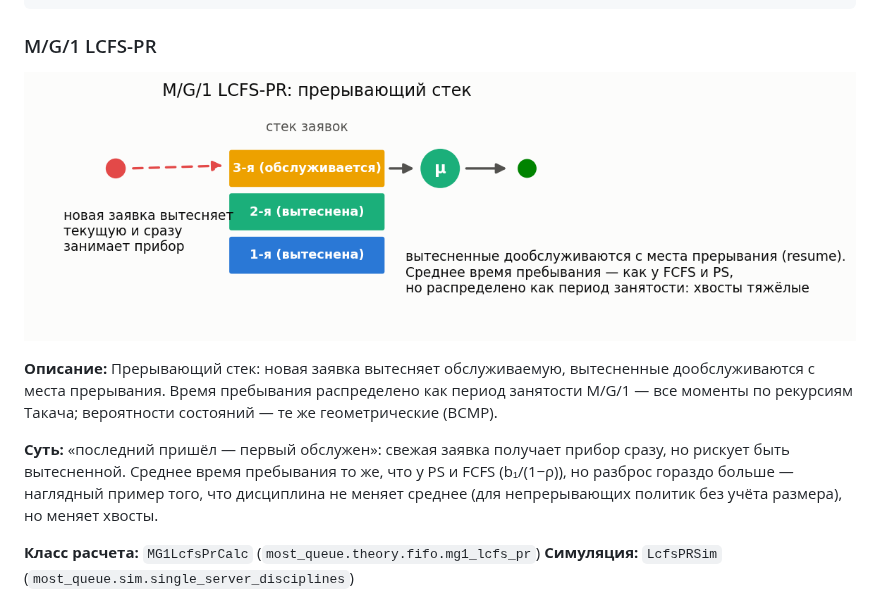
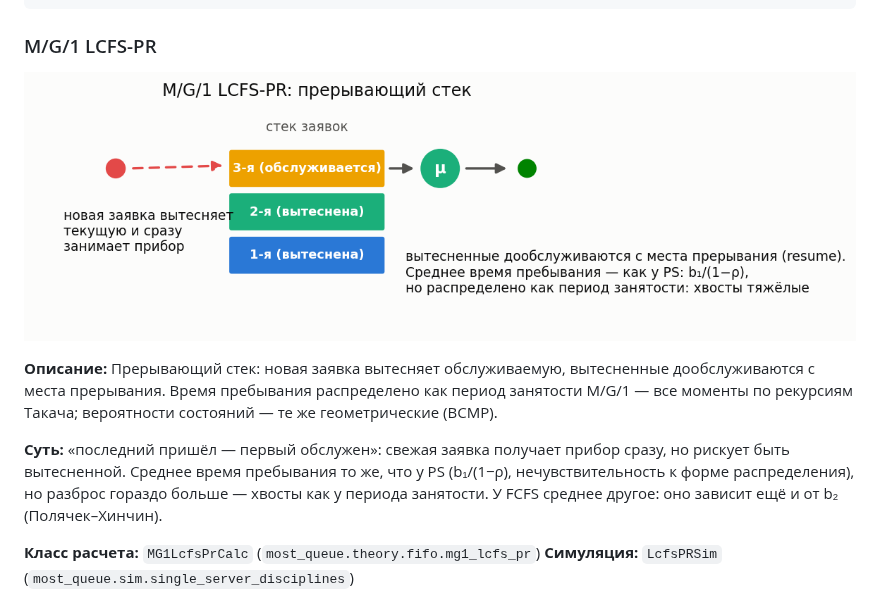
Before and after one commit to xabarov/most-queue, a Markdown page: docs/models.md, the part around the change. GitHub-like rendering; pictures changed too: docs/figures/lcfs_pr.png.

```diff
--- a/docs/models.md
+++ b/docs/models.md
@@ -305,9 +305,9 @@ t_x = calc.get_conditional_sojourn_mean(2.0)  # x/(1-rho)
 **Описание:** Прерывающий стек: новая заявка вытесняет обслуживаемую, вытесненные дообслуживаются с места прерывания. Время пребывания распределено как период занятости M/G/1 — все моменты по рекурсиям Такача; вероятности состояний — те же геометрические (BCMP).
 
 **Суть:** «последний пришёл — первый обслужен»: свежая заявка получает прибор сразу,
-но рискует быть вытесненной. Среднее время пребывания то же, что у PS и FCFS
-(b₁/(1−ρ)), но разброс гораздо больше — наглядный пример того, что дисциплина
-не меняет среднее (для непрерывающих политик без учёта размера), но меняет хвосты.
+но рискует быть вытесненной. Среднее время пребывания то же, что у PS (b₁/(1−ρ),
+нечувствительность к форме распределения), но разброс гораздо больше — хвосты как у
+периода занятости. У FCFS среднее другое: оно зависит ещё и от b₂ (Полячек–Хинчин).
 
 **Класс расчета:** `MG1LcfsPrCalc` (`most_queue.theory.fifo.mg1_lcfs_pr`)
 **Симуляция:** `LcfsPRSim` (`most_queue.sim.single_server_disciplines`)
```
Also changed, not shown: docs/epics/EPIC-002-wave1-exact-models.md (+27 -3 lines), docs/epics/README.md (+1 -1 lines), 2 other files.
